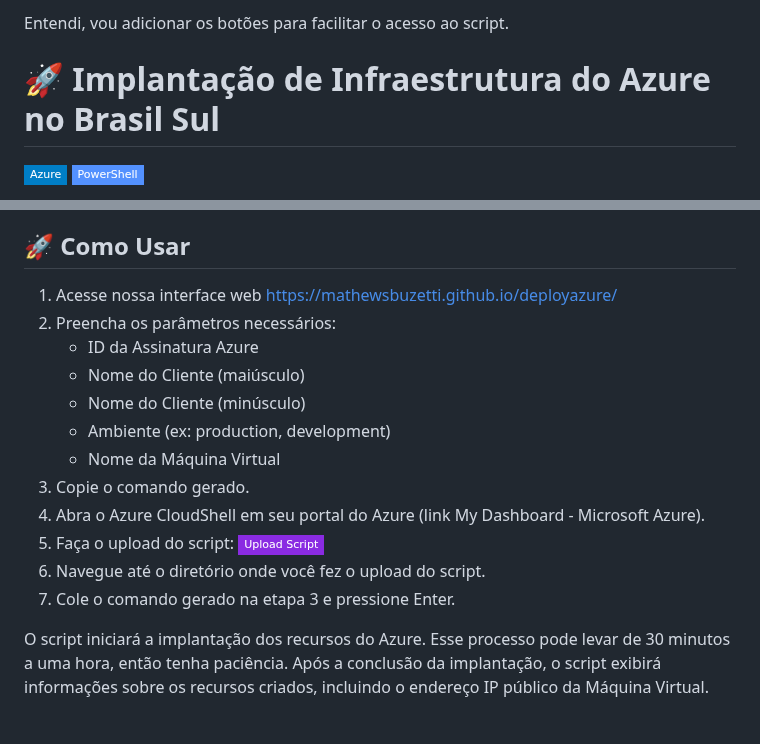
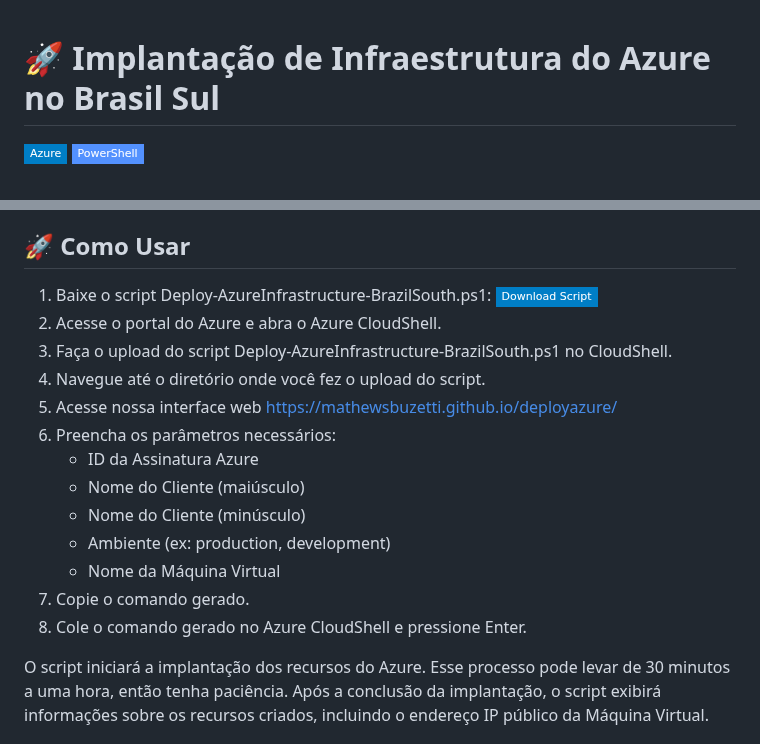
Before and after one commit to mathewsbuzetti/azure-infrastructure-template, a Markdown page: README.md, 2 parts joined by grey strips. Drawn GitHub-style; badges without logos.

```diff
--- a/README.md
+++ b/README.md
@@ -1,5 +1,3 @@
-Entendi, vou adicionar os botões para facilitar o acesso ao script.
-
 # 🚀 Implantação de Infraestrutura do Azure no Brasil Sul
 
 ![Azure](https://img.shields.io/badge/Azure-blue?style=flat-square&logo=microsoftazure)
@@ -26,19 +24,20 @@ Este script PowerShell automatiza a implantação de recursos de infraestrutura
 
 ## 🚀 Como Usar
 
-1. Acesse nossa interface web https://mathewsbuzetti.github.io/deployazure/
-2. Preencha os parâmetros necessários:
+1. Baixe o script Deploy-AzureInfrastructure-BrazilSouth.ps1:
+   [![Download Script](https://img.shields.io/badge/Download%20Script-blue?style=flat-square)](https://raw.githubusercontent.com/mathewsbuzetti/deployazure/main/Deploy-AzureInfrastructure-BrazilSouth.ps1)
+2. Acesse o portal do Azure e abra o Azure CloudShell.
+3. Faça o upload do script Deploy-AzureInfrastructure-BrazilSouth.ps1 no CloudShell.
+4. Navegue até o diretório onde você fez o upload do script.
+5. Acesse nossa interface web https://mathewsbuzetti.github.io/deployazure/
+6. Preencha os parâmetros necessários:
    - ID da Assinatura Azure
    - Nome do Cliente (maiúsculo)
    - Nome do Cliente (minúsculo)
    - Ambiente (ex: production, development)
    - Nome da Máquina Virtual
-3. Copie o comando gerado.
-4. Abra o Azure CloudShell em seu portal do Azure (link My Dashboard - Microsoft Azure).
-5. Faça o upload do script:
-   [![Upload Script](https://img.shields.io/badge/Upload%20Script-blueviolet?style=flat-square)](https://github.com/mathewsbuzetti/deployazure/blob/main/Deploy-AzureInfrastructure-BrazilSouth.ps1)
-6. Navegue até o diretório onde você fez o upload do script.
-7. Cole o comando gerado na etapa 3 e pressione Enter.
+7. Copie o comando gerado.
+8. Cole o comando gerado no Azure CloudShell e pressione Enter.
 
 O script iniciará a implantação dos recursos do Azure. Esse processo pode levar de 30 minutos a uma hora, então tenha paciência. Após a conclusão da implantação, o script exibirá informações sobre os recursos criados, incluindo o endereço IP público da Máquina Virtual.
 
```
